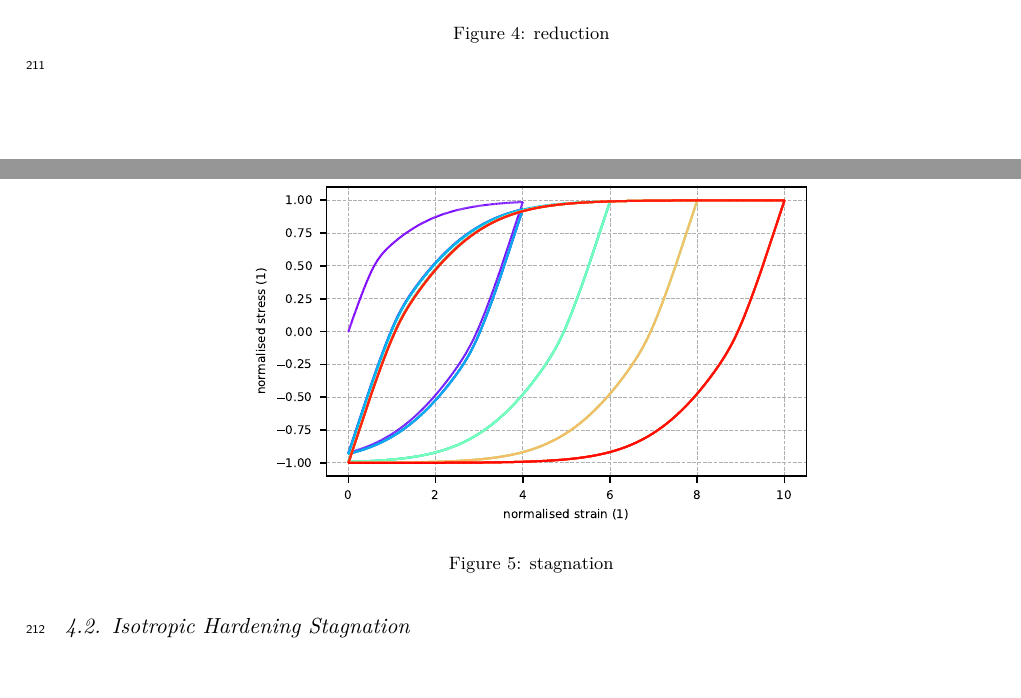
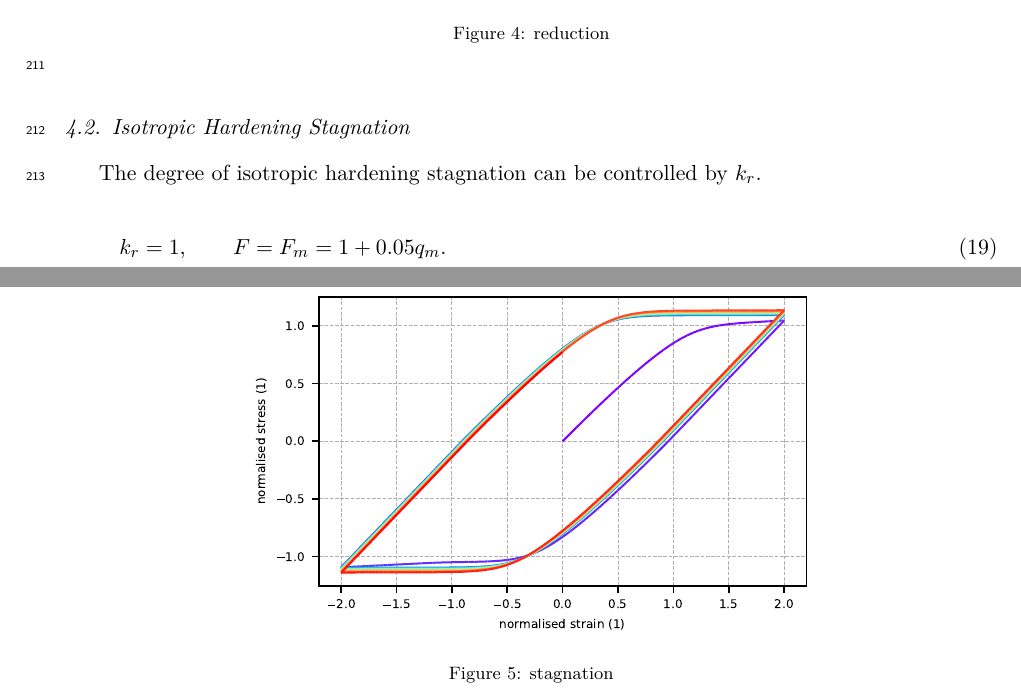
Before and after one commit to TLCFEM/balloon-v1, a LaTeX paper (BALLOON.tex, which reads SEC/DEMO.tex): two parts of pages 11 and 12 of 14, joined at a grey line, cut so that both start at the same text. Compiled offline with pdfLaTeX.

Commit message:
Update parameters in ex2.py and enhance DEMO.tex with isotropic hardening stagnation details; replace stagnation cycle PDFs for improved accuracy

```diff
--- a/SEC/DEMO.tex
+++ b/SEC/DEMO.tex
@@ -18,6 +18,11 @@ The following parameters/functions are used.
     \caption{reduction}\label{fig:ex1}
 \end{figure}
 \subsection{Isotropic Hardening Stagnation}
+The degree of isotropic hardening stagnation can be controlled by $k_r$.
+\begin{gather}
+    k_r=1,\qquad
+    F=F_m=1+0.05q_m.
+\end{gather}
 \begin{figure}[htb]
     \centering
     \includegraphics{PIC/ex2.stagnation}
```
Also changed, not shown: PIC/ex2.stagnation.cycle.pdf, PIC/ex2.stagnation.pdf, 1 other file.
